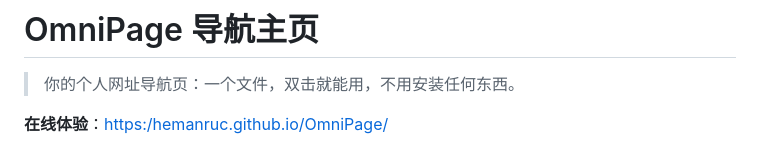
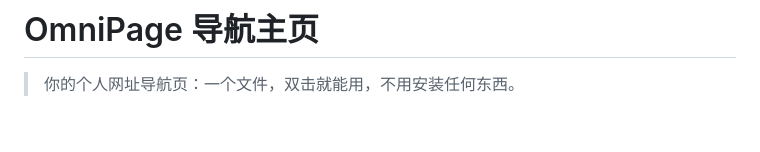
Before and after one commit to hemanruc/OmniPage, a Markdown page: README.md, the part around the change. Drawn GitHub-style; blank space fills up the shorter version.

```diff
--- a/README.md
+++ b/README.md
@@ -1,8 +1,6 @@
 # OmniPage 导航主页
 
 > 你的个人网址导航页：一个文件，双击就能用，不用安装任何东西。
-
-**在线体验**：[https:/hemanruc.github.io/OmniPage/](https://hemanruc.github.io/OmniPage/)
 
 ![截图](ScreenShot.png)
 
```
